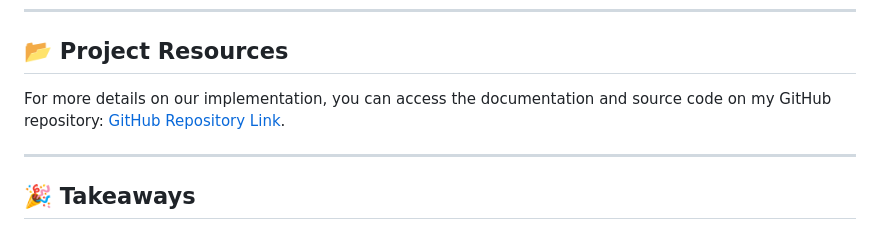
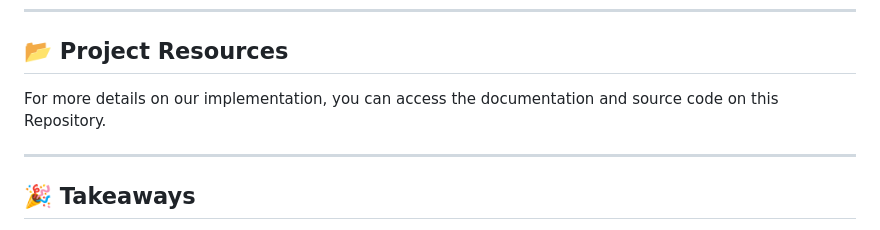
Before and after one commit to Tutusaus/UABTheHack, a Markdown page: README.md, the part around one of its changes. Rendered like a GitHub page.

```diff
--- a/README.md
+++ b/README.md
@@ -50,7 +50,7 @@ The completed system allowed truck staff to focus on serving community members w
 
 ## 📂 Project Resources
 
-For more details on our implementation, you can access the documentation and source code on my GitHub repository: [GitHub Repository Link](https://lnkd.in/dtdiEq4J).
+For more details on our implementation, you can access the documentation and source code on this Repository.
 
 ---
 
```
Also changed, not shown: other parts of README.md (+1 -1 lines).
